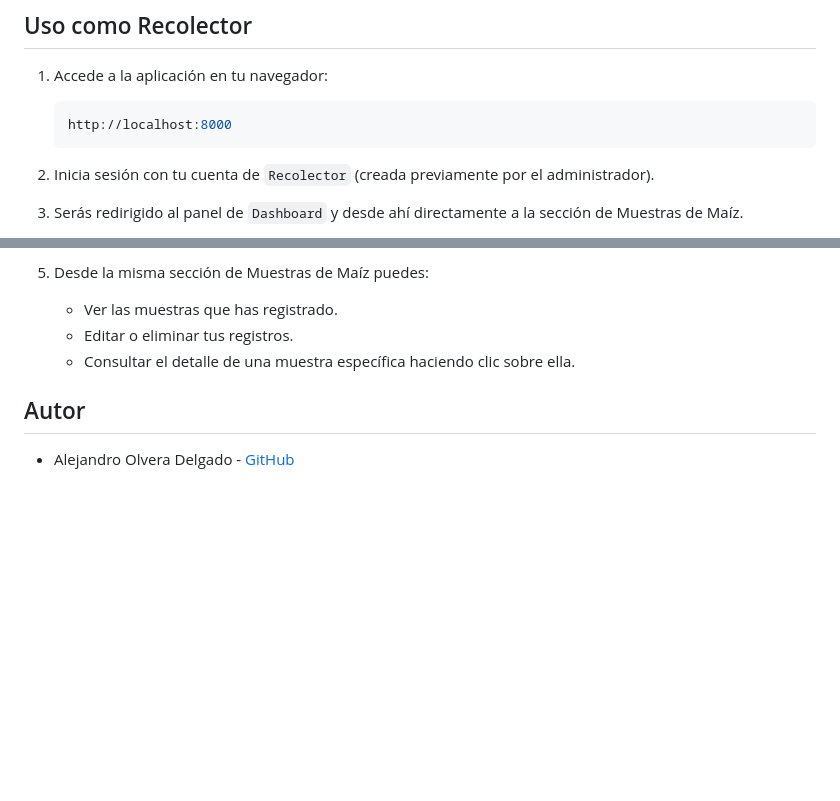
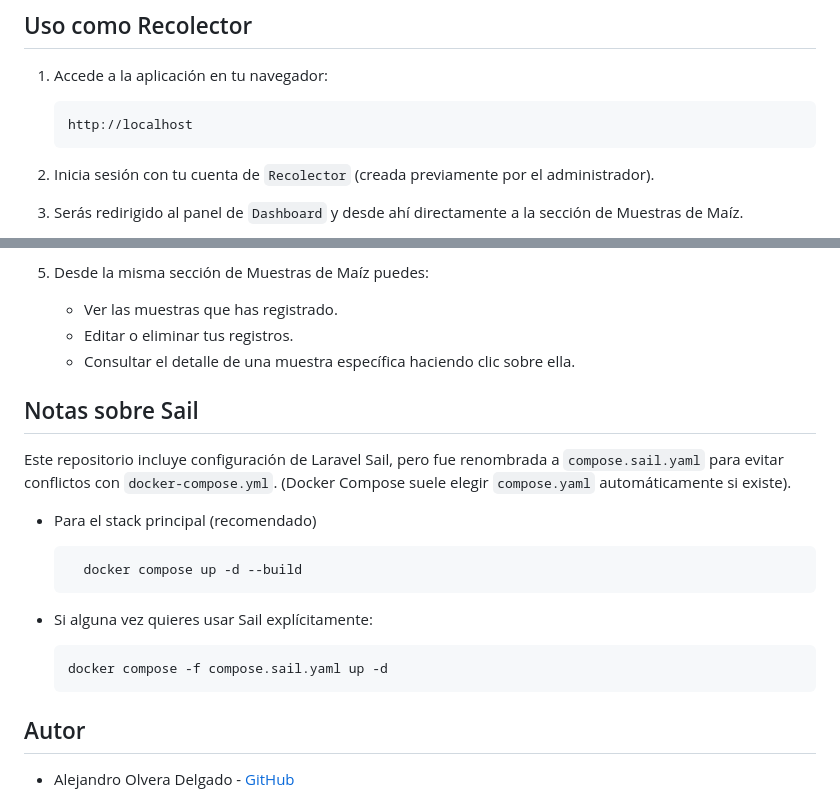
Before and after one commit to AlejandroDev8/MaizeSample, a Markdown page: README.md, 2 parts joined by grey strips. Drawn GitHub-style; blank space fills up the shorter version.

````diff
--- a/README.md
+++ b/README.md
@@ -181,7 +221,7 @@ Algunas rutas relevantes en el proyecto:
 1. Accede a la aplicación en tu navegador:
 
    ```arduino
-   http://localhost:8000
+   http://localhost
    ```
 
 2. Inicia sesión con tu cuenta de `Recolector` (creada previamente por el administrador).
@@ -195,6 +235,22 @@ Algunas rutas relevantes en el proyecto:
    - Editar o eliminar tus registros.
    - Consultar el detalle de una muestra específica haciendo clic sobre ella.
 
+## Notas sobre Sail
+
+Este repositorio incluye configuración de Laravel Sail, pero fue renombrada a `compose.sail.yaml` para evitar conflictos con `docker-compose.yml`. (Docker Compose suele elegir `compose.yaml` automáticamente si existe).
+
+- Para el stack principal (recomendado)
+
+  ```bash
+    docker compose up -d --build
+  ```
+
+- Si alguna vez quieres usar Sail explícitamente:
+
+  ```bash
+  docker compose -f compose.sail.yaml up -d
+  ```
+
 ## Autor
 
 - Alejandro Olvera Delgado - [GitHub](https://github.com/AlejandroDev8)
````
Also changed, not shown: other parts of README.md (+81 -41 lines).
